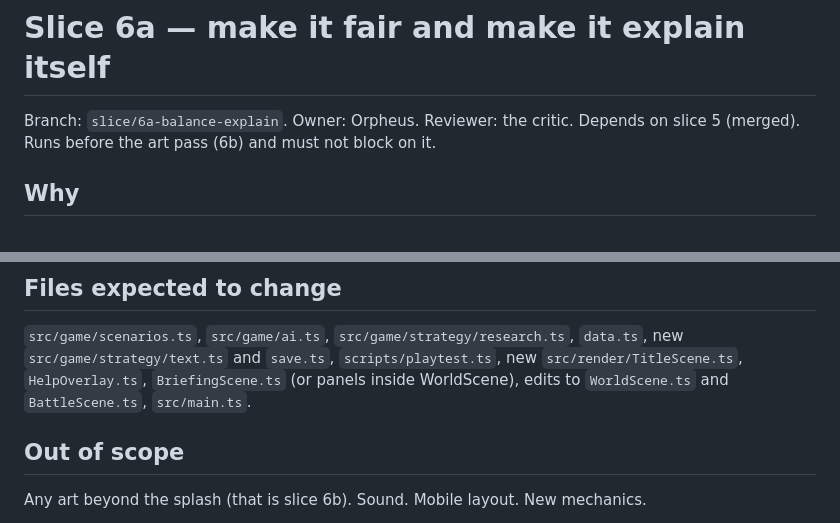
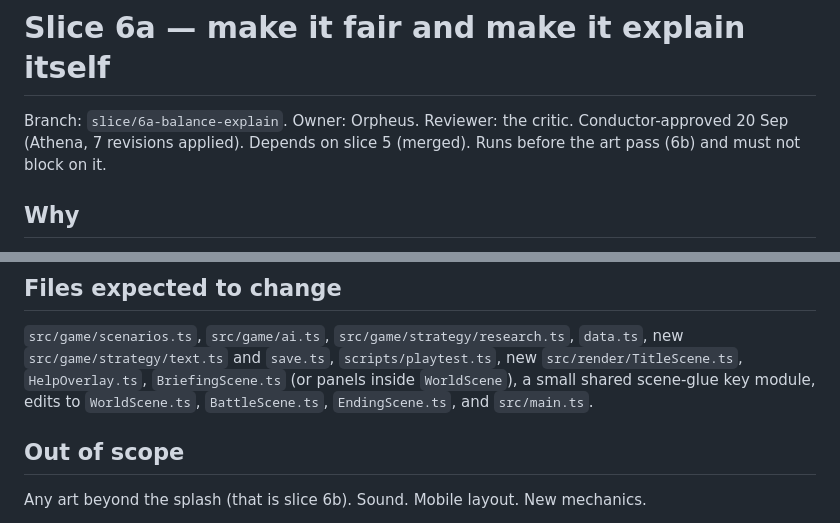
Before and after one commit to SeaneySean/directive, a Markdown page: tasks/slice-6a-balance-explain.md, 2 parts joined by grey strips. GitHub-like rendering.

```diff
--- a/tasks/slice-6a-balance-explain.md
+++ b/tasks/slice-6a-balance-explain.md
@@ -1,6 +1,6 @@
 # Slice 6a — make it fair and make it explain itself
 
-Branch: `slice/6a-balance-explain`. Owner: Orpheus. Reviewer: the critic.
+Branch: `slice/6a-balance-explain`. Owner: Orpheus. Reviewer: the critic. Conductor-approved 20 Sep (Athena, 7 revisions applied).
 Depends on slice 5 (merged). Runs before the art pass (6b) and must not block on it.
 
 ## Why
@@ -66,7 +66,8 @@ and the first mission is tuned against a dumb AI squad instead of a person.
 `src/game/scenarios.ts`, `src/game/ai.ts`, `src/game/strategy/research.ts`, `data.ts`,
 new `src/game/strategy/text.ts` and `save.ts`, `scripts/playtest.ts`, new
 `src/render/TitleScene.ts`, `HelpOverlay.ts`, `BriefingScene.ts` (or panels inside
-WorldScene), edits to `WorldScene.ts` and `BattleScene.ts`, `src/main.ts`.
+`WorldScene`), a small shared scene-glue key module, edits to `WorldScene.ts`,
+`BattleScene.ts`, `EndingScene.ts`, and `src/main.ts`.
 
 ## Out of scope
 
```
